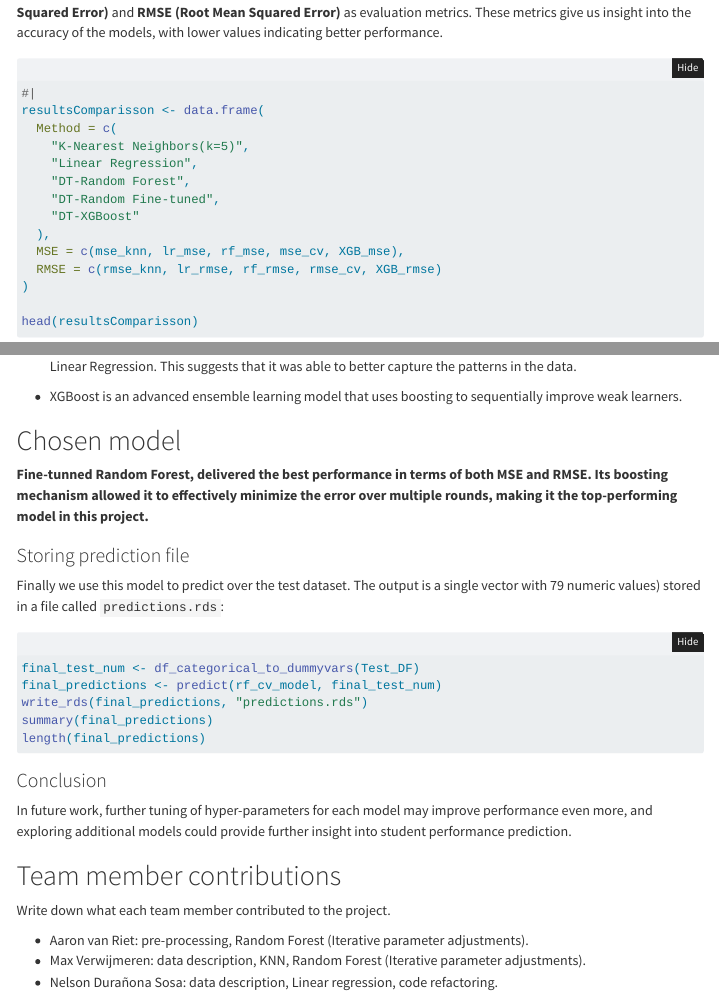
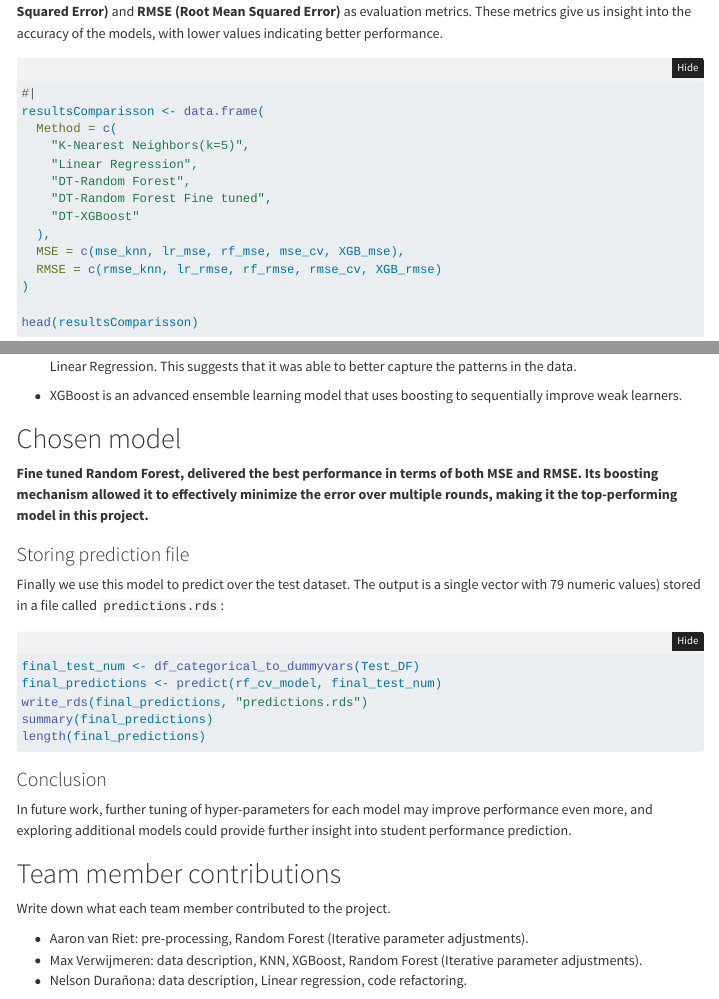
Before and after one commit to MaxVer01/DataWrangling_Lab2_Group10, a Quarto document (assignment003/ADS_group10_assignment003/Assignment_3_v20241018_002.qmd): the page in a window 1100 px wide, from 7630 px down before the commit and from 7610 px down after it, so that both start at the same text, and a second part further down, joined at a grey line. Rendered offline with R 4.5, knitr and Pandoc in place of Quarto, with nearby package versions; the code chunks are not run, so their results and figures are left out; folded parts are opened; menus at the side of the page are left out.

Commit message:
small corrections

```diff
--- a/assignment003/ADS_group10_assignment003/Assignment_3_v20241018_002.qmd
+++ b/assignment003/ADS_group10_assignment003/Assignment_3_v20241018_002.qmd
@@ -476,7 +474,7 @@ resultsComparisson <- data.frame(
     "K-Nearest Neighbors(k=5)",
     "Linear Regression",
     "DT-Random Forest",
-    "DT-Random Fine-tuned",
+    "DT-Random Forest Fine tuned",
     "DT-XGBoost"
   ),
   MSE = c(mse_knn, lr_mse, rf_mse, mse_cv, XGB_mse),
@@ -497,7 +495,7 @@ head(resultsComparisson)
 # Chosen model
 
 
-**Fine-tunned Random Forest, delivered the best performance in terms of both MSE and RMSE. Its boosting mechanism allowed it to effectively minimize the error over multiple rounds, making it the top-performing model in this project.**
+**Fine tuned Random Forest, delivered the best performance in terms of both MSE and RMSE. Its boosting mechanism allowed it to effectively minimize the error over multiple rounds, making it the top-performing model in this project.**
 
 ### Storing prediction file
 
@@ -520,6 +518,6 @@ In future work, further tuning of hyper-parameters for each model may improve pe
 
 Write down what each team member contributed to the project.
 
-- Aaron van Riet: pre-processing, Random Forest (Iterative parameter adjustments).
-- Max Verwijmeren: data description, KNN, Random Forest (Iterative parameter adjustments).
-- Nelson Durañona Sosa: data description, Linear regression, code refactoring.
+- Aaron van Riet: pre-processing,  Random Forest (Iterative parameter adjustments).
+- Max Verwijmeren: data description, KNN, XGBoost, Random Forest (Iterative parameter adjustments).
+- Nelson Durañona: data description, Linear regression, code refactoring.
```
Also changed, not shown: assignment003/ADS_group10_assignment003/Assignment_3_v20241018_002.qmd (4 more changed lines).
